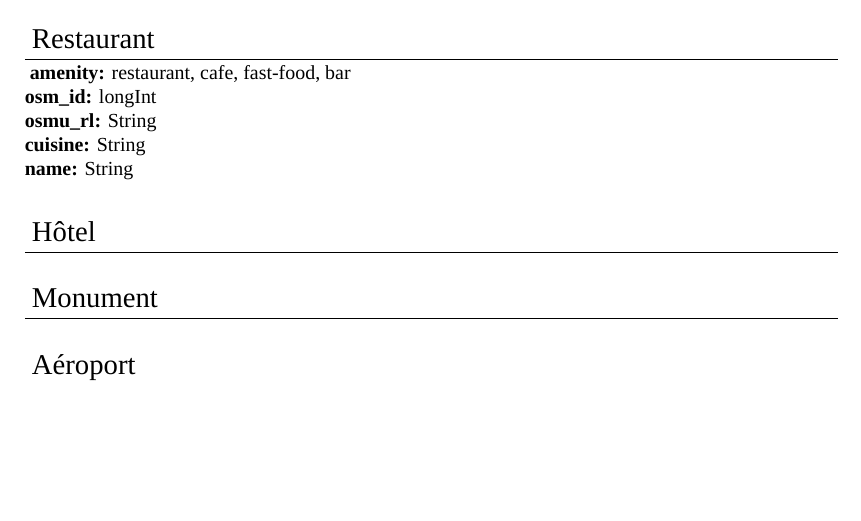
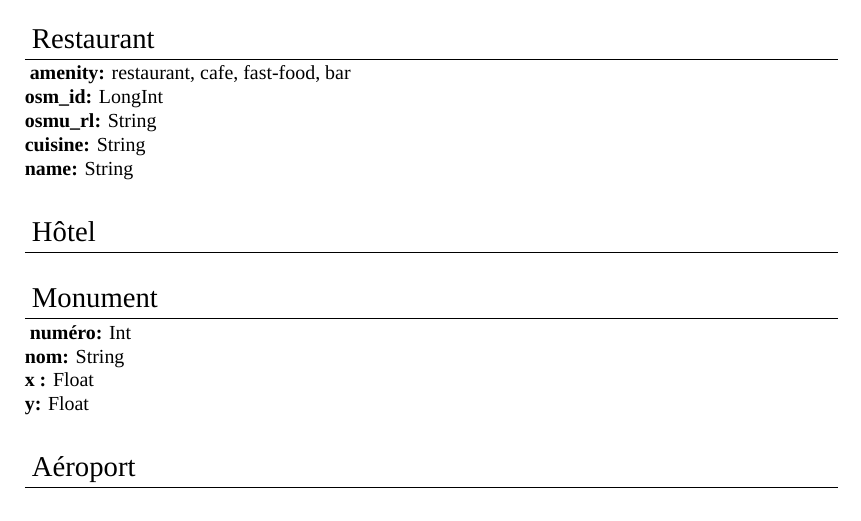
Before and after one commit to ZahirKali/DestinationMontpellier, a LaTeX document (Diagramme de classes/classesExtraites.tex): part of the page, cut so that both start at the same text, the shorter picture padded with empty space. Compiled offline with XeLaTeX; a missing font is replaced by an installed copy or a similar font.

Commit message:
ajoute de ressources pour Monument

```diff
--- a/Diagramme de classes/classesExtraites.tex
+++ b/Diagramme de classes/classesExtraites.tex
@@ -55,7 +55,7 @@
 \bigskip
 \section{ Restaurant}
 \textbf{ amenity:} restaurant, cafe, fast-food, bar\\
-\textbf{osm\_id:} longInt \\
+\textbf{osm\_id:} LongInt \\
 \textbf{osmu\_rl:} String \\
 \textbf{cuisine:} String \\
 \textbf{name:} String
@@ -65,6 +65,10 @@
 
 \bigskip
 \section{ Monument}
+\textbf{ numéro:} Int\\
+\textbf{nom:} String \\
+\textbf{x :} Float \\
+\textbf{y:} Float
 
 \bigskip
 \section{ Aéroport}
```
Also changed, not shown: Diagramme de classes/classesExtraites.pdf, DiagrammeDeClasses(incomplet).png, 2 other files.
